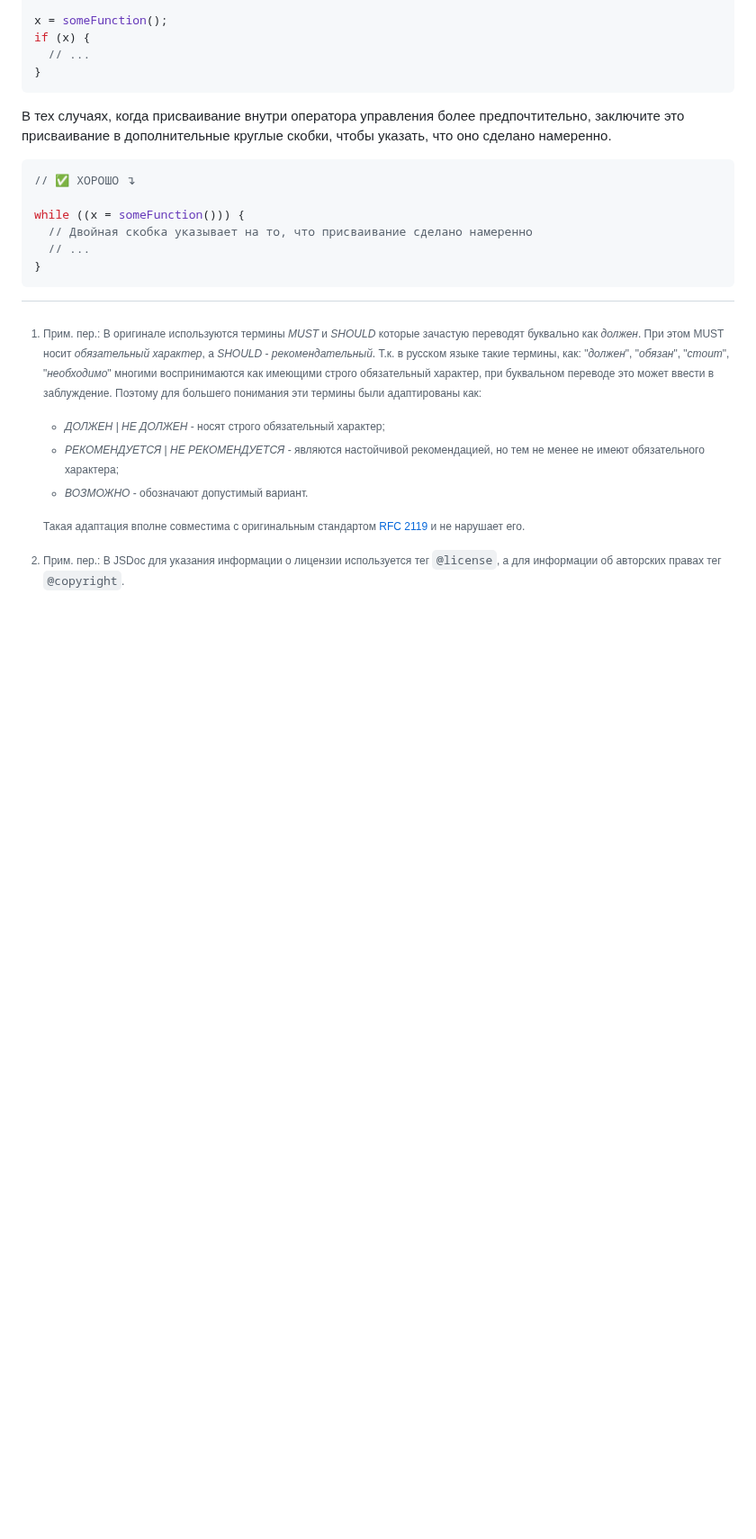
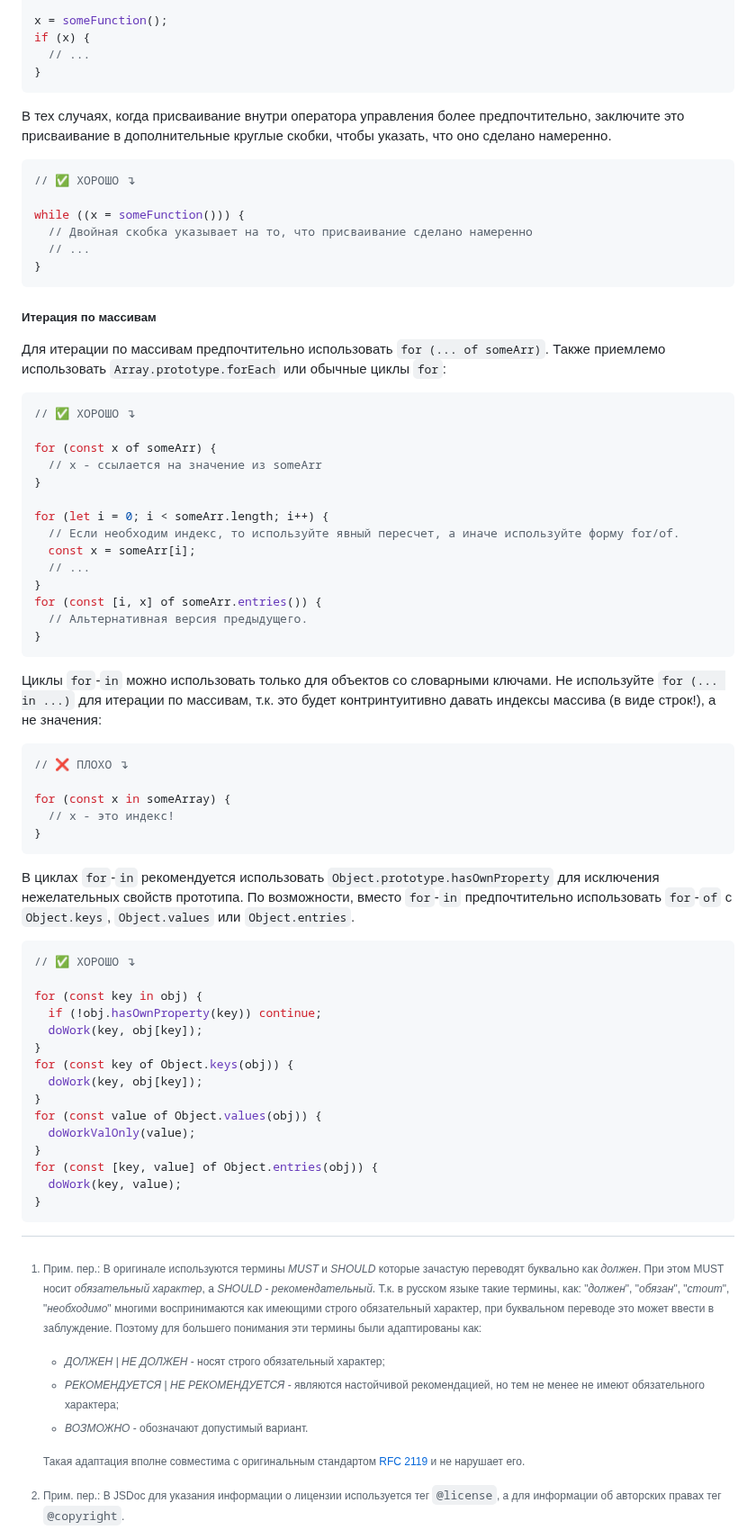
Before and after one commit to olegbarabanov/google-typescript-style-guide-ru, a Markdown page: src/google-typescript-style-guide-ru.md, the part around the change. Shown at 90% size. Rendered like a GitHub page; blank space fills up the shorter version.

Commit message:
Processed lines from original: 2066 - 2115

````diff
--- a/src/google-typescript-style-guide-ru.md
+++ b/src/google-typescript-style-guide-ru.md
@@ -1857,3 +1857,54 @@ while ((x = someFunction())) {
   // ...
 }
 ```
+
+##### Итерация по массивам
+
+Для итерации по массивам предпочтительно использовать `for (... of someArr)`. Также приемлемо использовать `Array.prototype.forEach` или обычные циклы `for`:
+
+```ts
+// ✅ ХОРОШО ↴
+
+for (const x of someArr) {
+  // x - ссылается на значение из someArr
+}
+
+for (let i = 0; i < someArr.length; i++) {
+  // Если необходим индекс, то используйте явный пересчет, а иначе используйте форму for/of.
+  const x = someArr[i];
+  // ...
+}
+for (const [i, x] of someArr.entries()) {
+  // Альтернативная версия предыдущего.
+}
+```
+
+Циклы `for`-`in` можно использовать только для объектов со словарными ключами. Не используйте `for (... in ...)` для итерации по массивам, т.к. это будет контринтуитивно давать индексы массива (в виде строк!), а не значения:
+
+```ts
+// ❌ ПЛОХО ↴
+
+for (const x in someArray) {
+  // x - это индекс!
+}
+```
+
+В циклах `for`-`in` рекомендуется использовать `Object.prototype.hasOwnProperty` для исключения нежелательных свойств прототипа. По возможности, вместо `for`-`in` предпочтительно использовать `for`-`of` с `Object.keys`, `Object.values` или `Object.entries`.
+
+```ts
+// ✅ ХОРОШО ↴
+
+for (const key in obj) {
+  if (!obj.hasOwnProperty(key)) continue;
+  doWork(key, obj[key]);
+}
+for (const key of Object.keys(obj)) {
+  doWork(key, obj[key]);
+}
+for (const value of Object.values(obj)) {
+  doWorkValOnly(value);
+}
+for (const [key, value] of Object.entries(obj)) {
+  doWork(key, value);
+}
+```
````
